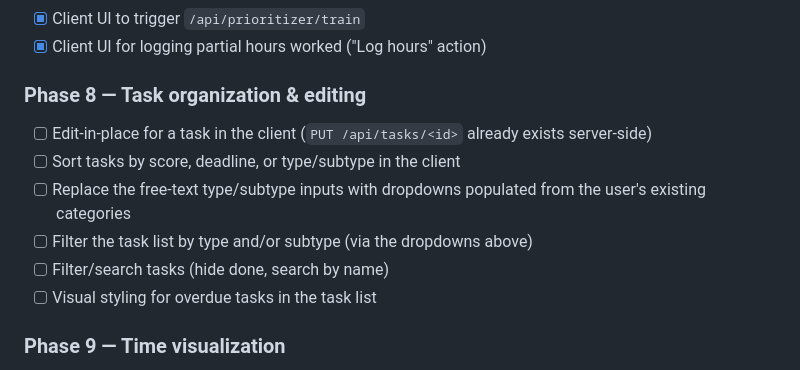
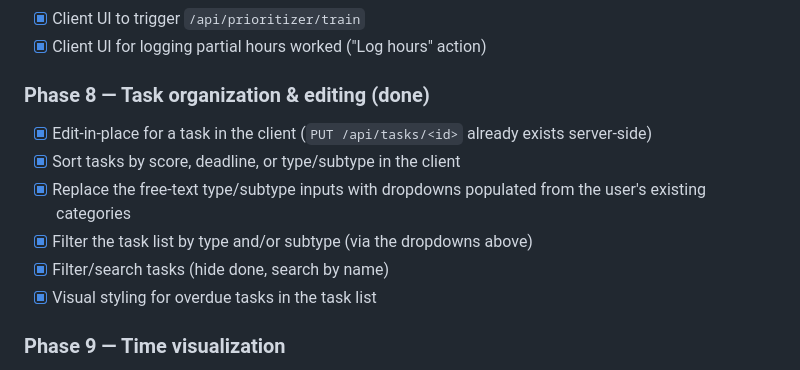
Before and after one commit to DanelArias-Dreyton257/Priotask, a Markdown page: README.md, the part around one of its changes. Drawn GitHub-style.

```diff
--- a/README.md
+++ b/README.md
@@ -460,14 +481,14 @@ roadmap phase that owns them (see above for full descriptions).
   `PrioritizerTrainer`'s current proxy (done tasks vs. currently-open tasks)
 - [x] Client UI to trigger `/api/prioritizer/train`
 - [x] Client UI for logging partial hours worked ("Log hours" action)
-### Phase 8 — Task organization & editing
-- [ ] Edit-in-place for a task in the client (`PUT /api/tasks/<id>` already exists server-side)
-- [ ] Sort tasks by score, deadline, or type/subtype in the client
-- [ ] Replace the free-text type/subtype inputs with dropdowns populated from the user's
+### Phase 8 — Task organization & editing (done)
+- [x] Edit-in-place for a task in the client (`PUT /api/tasks/<id>` already exists server-side)
+- [x] Sort tasks by score, deadline, or type/subtype in the client
+- [x] Replace the free-text type/subtype inputs with dropdowns populated from the user's
   existing categories
-- [ ] Filter the task list by type and/or subtype (via the dropdowns above)
-- [ ] Filter/search tasks (hide done, search by name)
-- [ ] Visual styling for overdue tasks in the task list
+- [x] Filter the task list by type and/or subtype (via the dropdowns above)
+- [x] Filter/search tasks (hide done, search by name)
+- [x] Visual styling for overdue tasks in the task list
 ### Phase 9 — Time visualization
 - [ ] `GET /api/plan/week` multi-day plan endpoint (server)
 - [ ] Week-view grid in the client (7-day plan + hours per day)
```
Also changed, not shown: other parts of README.md (+46 -25 lines).
